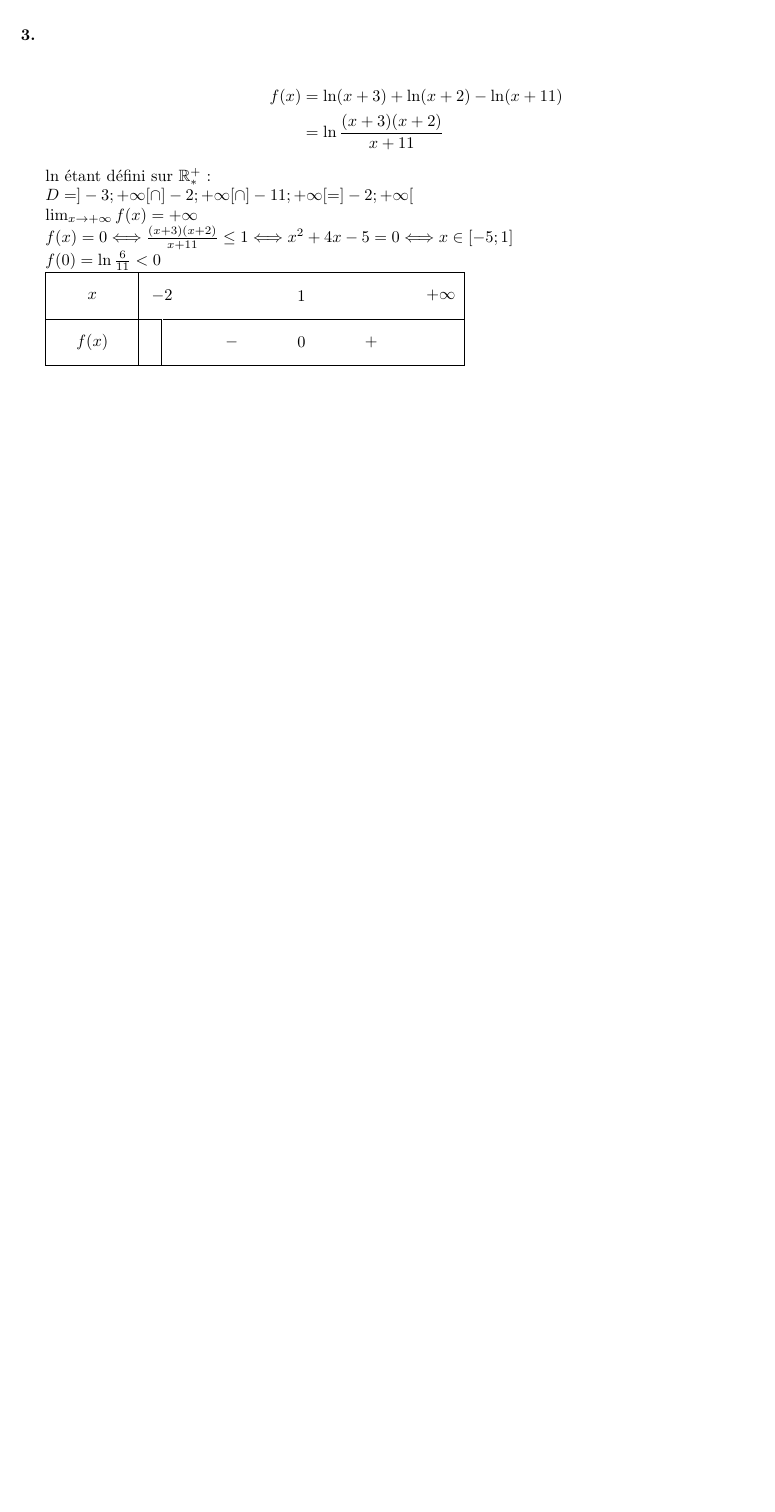
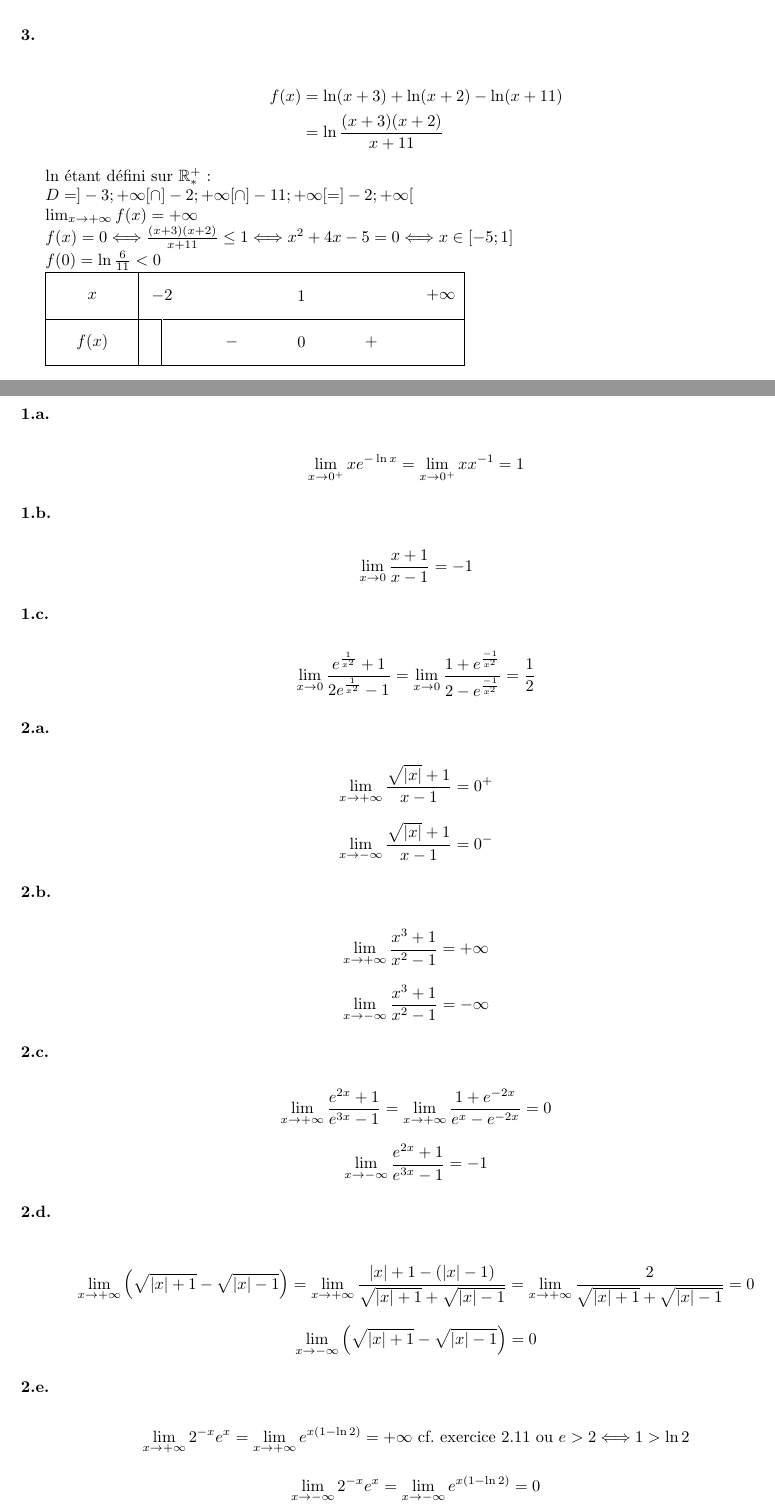
Before and after one commit to sravez/dauphine, a LaTeX document (math/20250902_Calcul/Math - Exercice-2.tex): part of page 12 of 12 before the commit and two parts of pages 12 and 13 of 14 after it, the two joined at a grey line, cut so that both start at the same text, the shorter picture padded with empty space. Compiled offline with XeLaTeX.

Commit message:
Update Math - Exercice-2.tex

```diff
--- a/math/20250902_Calcul/Math - Exercice-2.tex
+++ b/math/20250902_Calcul/Math - Exercice-2.tex
@@ -833,6 +833,69 @@ $f(0) = \ln\frac{6}{11} < 0$
 	\tkzTabInit{$x$/1, $f(x)$/1 }
 	           {$-2$, $1$ , $+\infty$}
 	\tkzTabLine{d, - , 0 , + ,  }
-
 \end{tikzpicture}
 
+
+\subsection*{Exercice 2.17}
+
+\subsubsection*{1.a.}
+\begin{displaymath}
+	\lim_{x \rightarrow 0^{+}} x e^{-\ln x} = \lim_{x \rightarrow 0^{+}} x x^{-1} = 1
+\end{displaymath}
+
+\subsubsection*{1.b.}
+\begin{displaymath}
+	\lim_{x \rightarrow 0} \frac{x+1}{x-1} = -1
+\end{displaymath}
+
+\subsubsection*{1.c.}
+\begin{displaymath}
+		\lim_{x \rightarrow 0} \frac{e^{\frac{1}{x^2}}+1}{2e^{\frac{1}{x^2}}-1}
+		        = \lim_{x \rightarrow 0} \frac{1 + e^{\frac{-1}{x^2}}}{2-e^{\frac{-1}{x^2}}} = \frac{1}{2}
+\end{displaymath}
+
+\subsubsection*{2.a.}
+\begin{displaymath}
+	\lim_{x \rightarrow +\infty} \frac{\sqrt{|x|}+1}{x-1} = 0^{+}
+\end{displaymath}
+
+\begin{displaymath}
+	\lim_{x \rightarrow -\infty} \frac{\sqrt{|x|}+1}{x-1} = 0^{-}
+\end{displaymath}
+
+\subsubsection*{2.b.}
+\begin{displaymath}
+	\lim_{x \rightarrow +\infty} \frac{x^3+1}{x^2-1} = +\infty
+\end{displaymath}
+
+\begin{displaymath}
+	\lim_{x \rightarrow -\infty} \frac{x^3+1}{x^2-1} = -\infty
+\end{displaymath}
+
+\subsubsection*{2.c.}
+\begin{displaymath}
+	\lim_{x \rightarrow +\infty} \frac{e^{2x}+1}{e^{3x}-1} = \lim_{x \rightarrow +\infty} \frac{1+ e^{-2x}}{e^{x}-e^{-2x}} = 0
+\end{displaymath}
+
+\begin{displaymath}
+	\lim_{x \rightarrow -\infty} \frac{e^{2x}+1}{e^{3x}-1} = -1
+\end{displaymath}
+
+
+\subsubsection*{2.d.}
+\begin{displaymath}
+	\lim_{x \rightarrow +\infty} \left( \sqrt{|x|+1} - \sqrt{|x|-1} \right)
+		= \lim_{x \rightarrow +\infty} \frac{|x|+1-(|x|-1)}{\sqrt{|x|+1} + \sqrt{|x|-1}} = \lim_{x \rightarrow +\infty} \frac{2}{\sqrt{|x|+1} + \sqrt{|x|-1}} = 0
+\end{displaymath}
+\begin{displaymath}
+	\lim_{x \rightarrow -\infty} \left( \sqrt{|x|+1} - \sqrt{|x|-1} \right) = 0
+\end{displaymath}
+
+\subsubsection*{2.e.}
+\begin{displaymath}
+	\lim_{x \rightarrow +\infty} 2^{-x}e^x = \lim_{x \rightarrow +\infty} e^{x(1-\ln 2)} = +\infty \text{ cf. exercice 2.11 ou } e>2 \Longleftrightarrow 1 > \ln 2
+\end{displaymath}
+
+\begin{displaymath}
+	\lim_{x \rightarrow -\infty} 2^{-x}e^x = \lim_{x \rightarrow -\infty} e^{x(1-\ln 2)} = 0^{}
+\end{displaymath}
```
Also changed, not shown: math/20250902_Calcul/Math - Exercice-2.tex (22 more changed lines).
